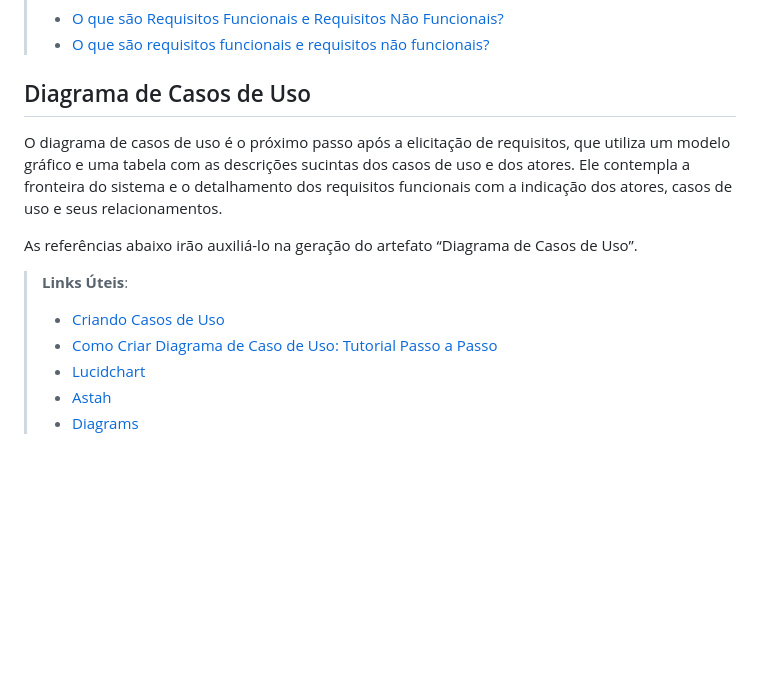
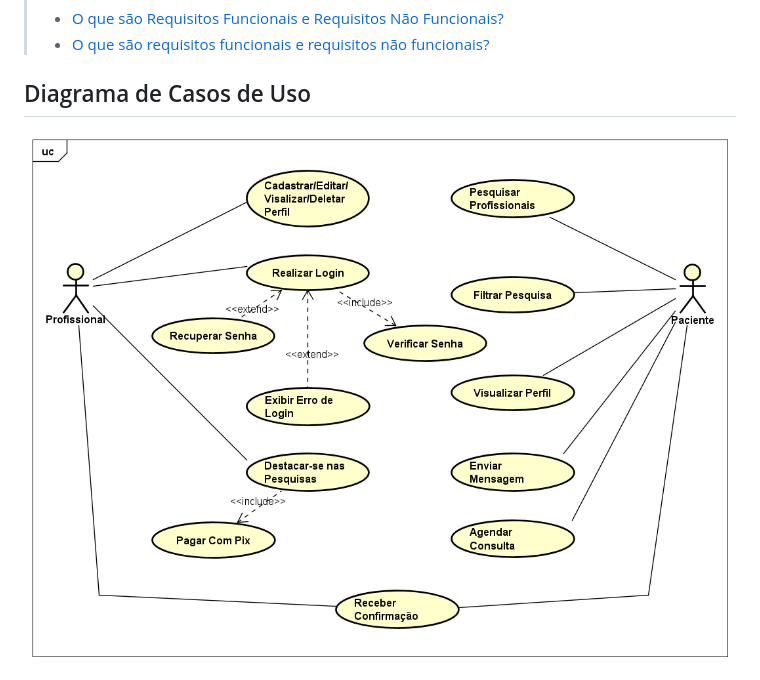
Before and after one commit to emersonjuunior/psiconexao, a Markdown page: docs/02-Especificação do Projeto.md, the part around the change. Rendered like a GitHub page; pictures changed too: docs/img/UseCaseDiagram.png (added); blank space fills up the shorter version.

Commit message:
imgCasosDeUso

```diff
--- a/docs/02-Especificação do Projeto.md
+++ b/docs/02-Especificação do Projeto.md
@@ -97,13 +97,5 @@ Enumere as restrições à sua solução. Lembre-se de que as restrições geral
 
 ## Diagrama de Casos de Uso
 
-O diagrama de casos de uso é o próximo passo após a elicitação de requisitos, que utiliza um modelo gráfico e uma tabela com as descrições sucintas dos casos de uso e dos atores. Ele contempla a fronteira do sistema e o detalhamento dos requisitos funcionais com a indicação dos atores, casos de uso e seus relacionamentos.
 
-As referências abaixo irão auxiliá-lo na geração do artefato “Diagrama de Casos de Uso”.
-
-> **Links Úteis**:
-> - [Criando Casos de Uso](https://www.ibm.com/docs/pt-br/elm/6.0?topic=requirements-creating-use-cases)
-> - [Como Criar Diagrama de Caso de Uso: Tutorial Passo a Passo](https://gitmind.com/pt/fazer-diagrama-de-caso-uso.html/)
-> - [Lucidchart](https://www.lucidchart.com/)
-> - [Astah](https://astah.net/)
-> - [Diagrams](https://app.diagrams.net/)
+<img src="../docs/img/UseCaseDiagram.png" alt="Diagrama de Casos de Uso"/>
```
